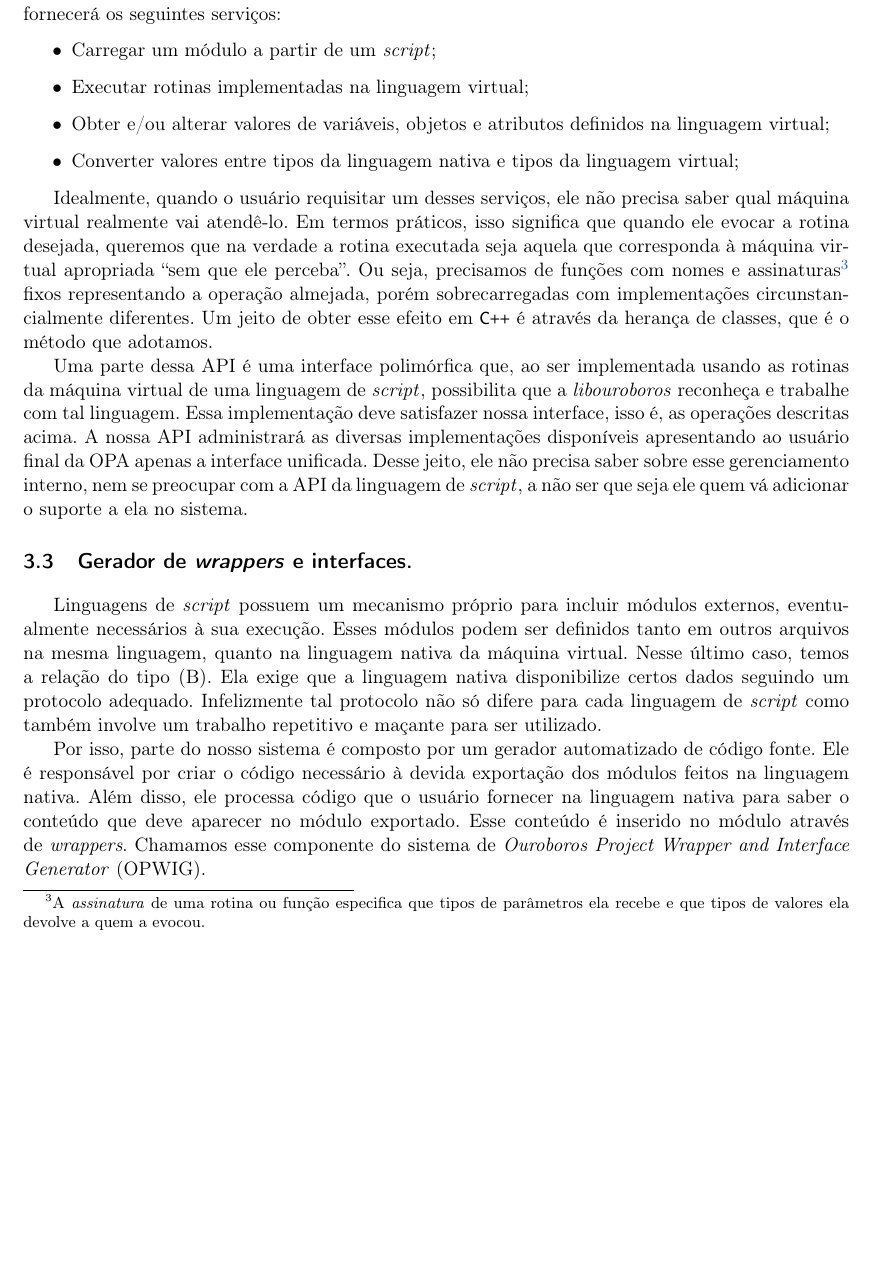
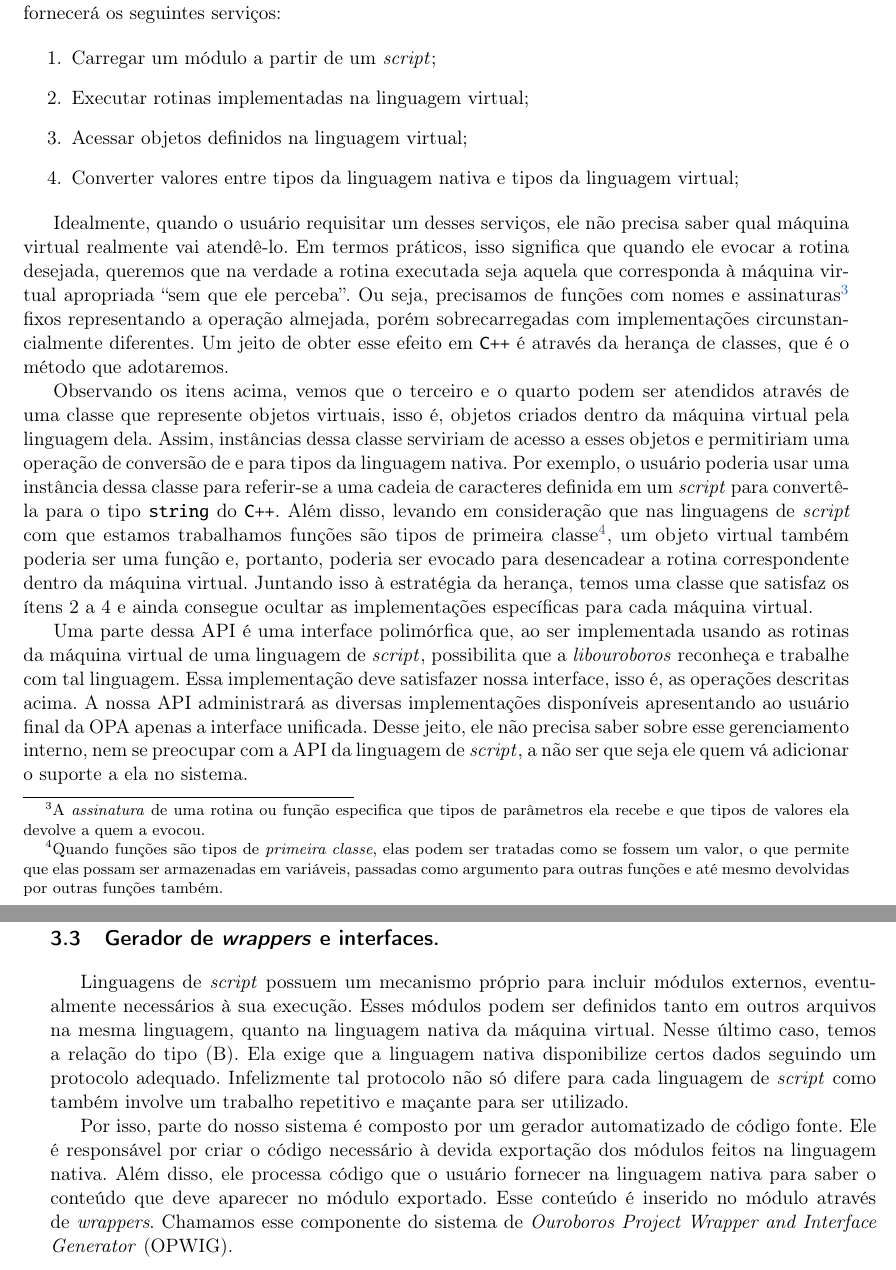
Before and after one commit to Kazuo256/ouroboros-monograph, a LaTeX book (monografia.tex, which reads cap-estrutura.tex): part of page 19 of 43 before the commit and two parts of pages 19 and 20 of 43 after it, the two joined at a grey line, cut so that both start at the same text, the shorter picture padded with empty space. Compiled offline with pdfLaTeX.

Commit message:
Mais alguns avanços na sessão 3.2

```diff
--- a/cap-estrutura.tex
+++ b/cap-estrutura.tex
@@ -120,14 +120,13 @@
     % TODO: Diagrama ilustrando relação da OPA com as APIs específicas de cada
     %       linguagem de script
 
-    \begin{itemize}
+    \begin{enumerate}
       \item Carregar um módulo a partir de um \script{};
       \item Executar rotinas implementadas na linguagem virtual;
-      \item Obter e/ou alterar valores de variáveis, objetos e atributos
-            definidos na linguagem virtual;
+      \item Acessar objetos definidos na linguagem virtual;
       \item Converter valores entre tipos da linguagem nativa e tipos da
             linguagem virtual;
-    \end{itemize}
+    \end{enumerate}
 
     Idealmente, quando o usuário requisitar um desses serviços, ele não precisa
     saber qual máquina virtual realmente vai atendê-lo. Em termos práticos, isso
@@ -137,12 +136,39 @@
     assinaturas\footnotemark{} fixos representando a operação almejada, porém
     sobrecarregadas com implementações circunstancialmente diferentes. Um jeito
     de obter esse efeito em \CXX{} é através da herança de classes, que é o
-    método que adotamos.
+    método que adotaremos.
 
     \footnotetext{
       A \emph{assinatura} de uma rotina ou função especifica que tipos de
       parâmetros ela recebe e que tipos de valores ela devolve a quem a
       evocou.
+    }
+
+    Observando os itens acima, vemos que o terceiro e o quarto podem ser
+    atendidos através de uma classe que represente objetos virtuais, isso é,
+    objetos criados dentro da máquina virtual pela linguagem dela. Assim,
+    instâncias dessa classe serviriam de acesso a esses objetos e permitiriam
+    uma operação de conversão de e para tipos da linguagem nativa. Por exemplo,
+    o usuário poderia usar uma instância dessa classe para referir-se a uma
+    cadeia de caracteres definida em um \script{} para convertê-la para o tipo
+    \lang{string} do \CXX{}. Além disso, levando em consideração que nas
+    linguagens de \script{} com que estamos trabalhamos funções são tipos de
+    primeira classe\footnotemark{}, um objeto virtual também poderia ser uma
+    função e, portanto, poderia ser evocado para desencadear a rotina
+    correspondente dentro da máquina virtual. Juntando isso à estratégia da
+    herança, temos uma classe que satisfaz os ítens 2 a 4 e ainda consegue
+    ocultar as implementações específicas para cada máquina virtual.
+
+    % TODO Diagrama!
+
+    % Para explicar as classes que faltam, falar que módulos também podem ser
+    % objetos virtuais se acrescentarmos a operação de acesso a atributos []
+
+    \footnotetext{
+      Quando funções são tipos de \emph{primeira classe}, elas podem ser
+      tratadas como se fossem um valor, o que permite que elas possam ser
+      armazenadas em variáveis, passadas como argumento para outras funções
+      e até mesmo devolvidas por outras funções também.
     }
 
     %TODO: usar o parágrafo abaixo para explicar as principais classes que o
```
